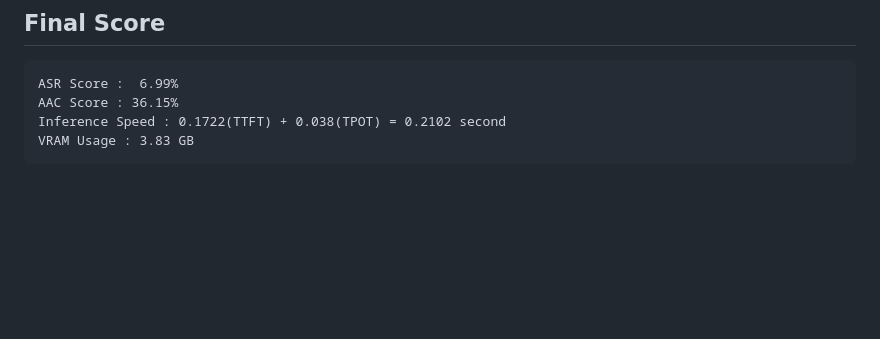
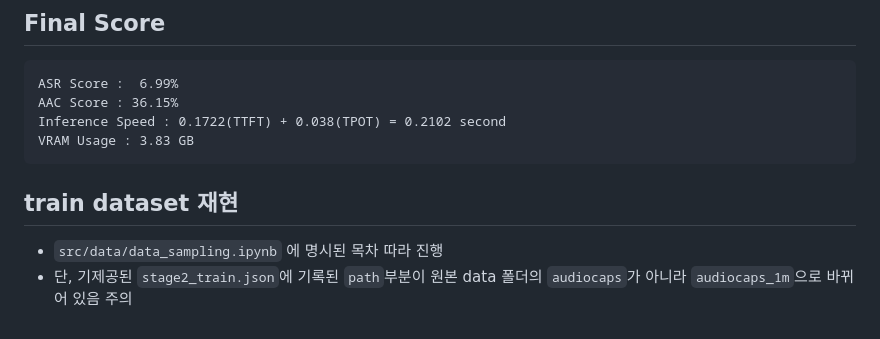
Before and after one commit to boostcampaitech7/level4-nlp-finalproject-hackathon-nlp-07-lv3, a Markdown page: README.md, the part around the change. Drawn GitHub-style; blank space fills up the shorter version.

Commit message:
chore: add some description of dataset

````diff
--- a/README.md
+++ b/README.md
@@ -179,3 +179,6 @@ AAC Score : 36.15%
 Inference Speed : 0.1722(TTFT) + 0.038(TPOT) = 0.2102 second
 VRAM Usage : 3.83 GB
 ```
+## train dataset 재현
+- ``src/data/data_sampling.ipynb`` 에 명시된 목차 따라 진행
+- 단, 기제공된 ``stage2_train.json``에 기록된 ``path``부분이 원본 data 폴더의 `audiocaps`가 아니라 ``audiocaps_1m``으로 바뀌어 있음 주의
````
